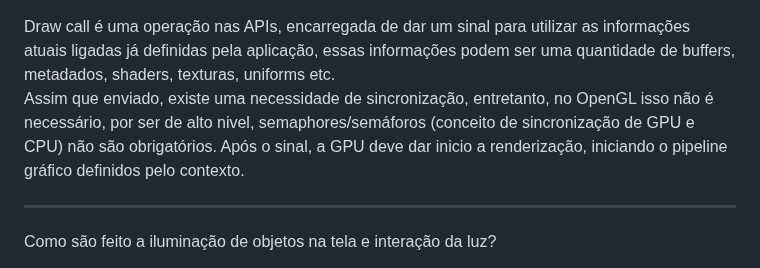
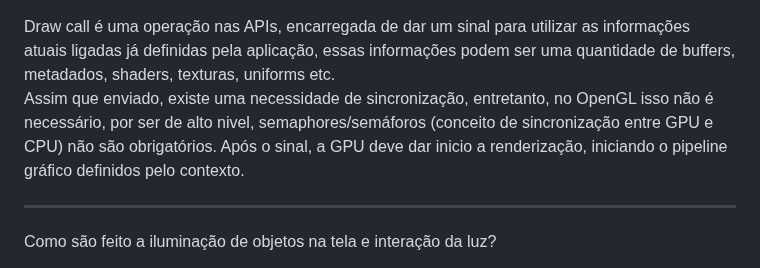
Before and after one commit to butecodosdevs/GPU-paralelismo, a Markdown page: 7/7-.md, the part around the change. Drawn GitHub-style.

```diff
--- a/7/7-.md
+++ b/7/7-.md
@@ -175,7 +175,7 @@ de rotação e multiplicar pela projeção ortográfica (perspectiva, câmera).
 ---
 
 Draw call é uma operação nas APIs, encarregada de dar um sinal para utilizar as informações atuais ligadas já definidas pela aplicação, essas informações podem ser uma quantidade de buffers, metadados, shaders, texturas, uniforms etc.
-Assim que enviado, existe uma necessidade de sincronização, entretanto, no OpenGL isso não é necessário, por ser de alto nivel, semaphores/semáforos (conceito de sincronização de GPU e CPU) não são obrigatórios. Após o sinal, a GPU deve dar inicio a renderização, iniciando o pipeline gráfico definidos pelo contexto.
+Assim que enviado, existe uma necessidade de sincronização, entretanto, no OpenGL isso não é necessário, por ser de alto nivel, semaphores/semáforos (conceito de sincronização entre GPU e CPU) não são obrigatórios. Após o sinal, a GPU deve dar inicio a renderização, iniciando o pipeline gráfico definidos pelo contexto.
 
 ---
 
```
